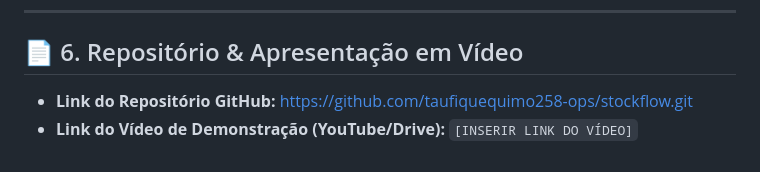
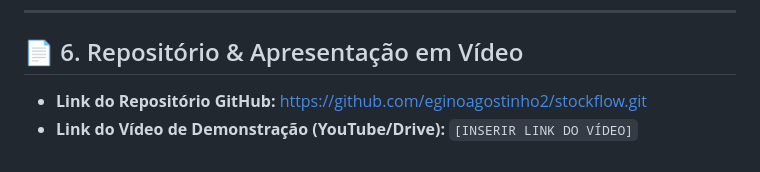
Before and after one commit to taufiquequimo258-ops/stockflow, a Markdown page: README.md, the part around the change. Drawn GitHub-style.

Commit message:
docs: Atualiza URL do repositorio para eginoagostinho2

```diff
--- a/README.md
+++ b/README.md
@@ -96,5 +96,5 @@ Aceda no navegador ao endereço:
 
 ## 📄 6. Repositório & Apresentação em Vídeo
 
-* **Link do Repositório GitHub:** https://github.com/taufiquequimo258-ops/stockflow.git
+* **Link do Repositório GitHub:** https://github.com/eginoagostinho2/stockflow.git
 * **Link do Vídeo de Demonstração (YouTube/Drive):** `[INSERIR LINK DO VÍDEO]`
```
